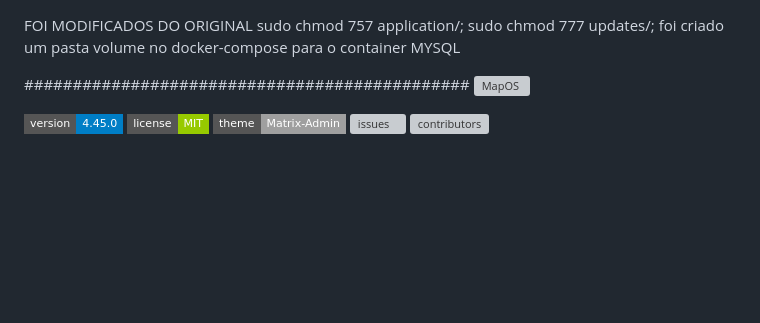
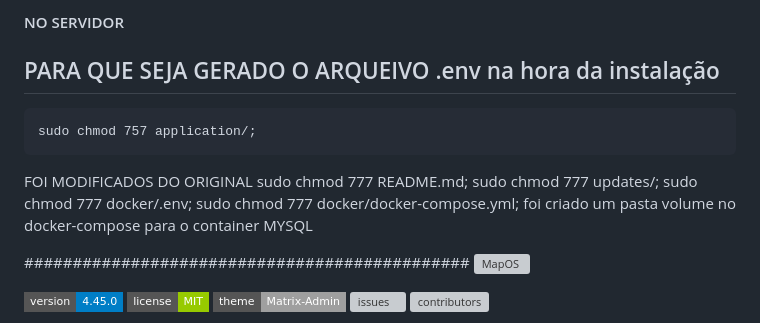
Before and after one commit to emersonml/gestao_os, a Markdown page: README.md, the part around the change. Rendered like a GitHub page; badges without logos; blank space fills up the shorter version; grey boxes are pictures that could not be loaded.

```diff
--- a/README.md
+++ b/README.md
@@ -1,7 +1,13 @@
+
+#### NO SERVIDOR
+   ## PARA QUE SEJA GERADO O ARQUEIVO .env na hora da instalação
+    sudo chmod 757 application/;
+
+
 
 
 FOI MODIFICADOS DO ORIGINAL
-    sudo chmod 757 application/; sudo chmod 777 updates/;
+    sudo chmod 777 README.md; sudo chmod 777 updates/; sudo chmod 777 docker/.env; sudo chmod 777 docker/docker-compose.yml;
     foi criado um pasta volume no docker-compose para o container MYSQL
 
 
```
